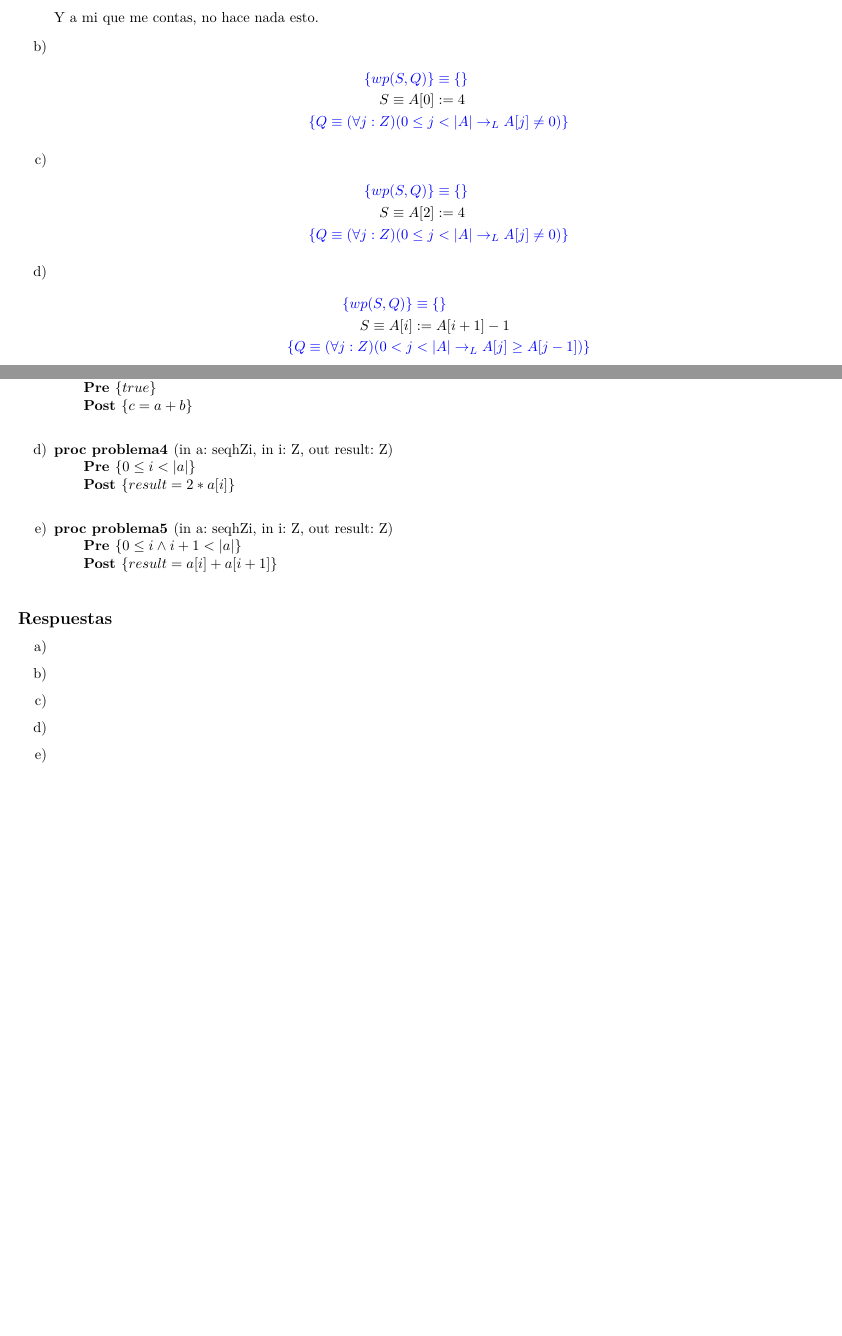
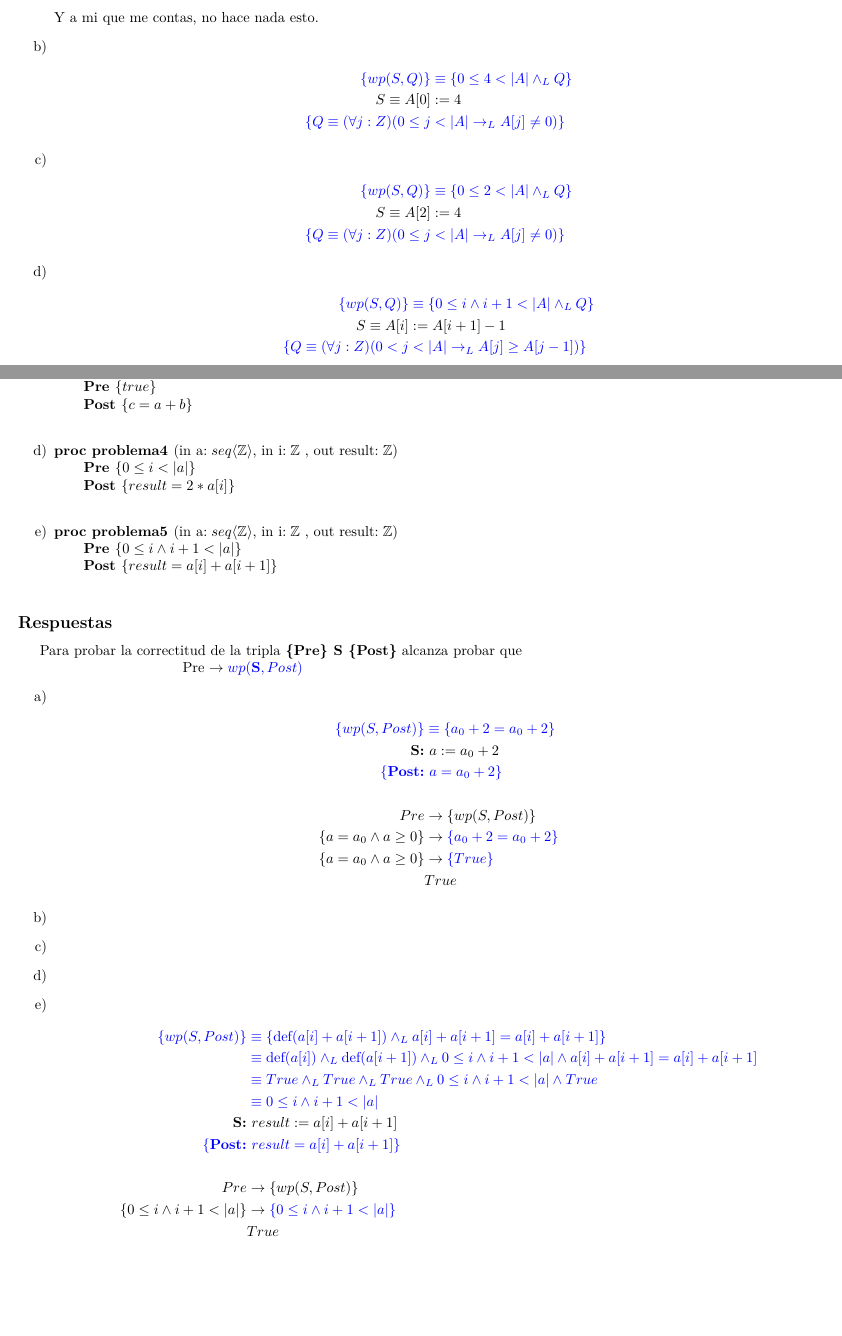
Before and after one commit to AndresHense/Algo1, a LaTeX document (Practicas/Practica4/practica4.tex): two parts of pages 4 and 5 of 7, joined at a grey line, cut so that both start at the same text, the shorter picture padded with empty space. Compiled offline with pdfLaTeX.

Commit message:
Completed exercise 5 maybe its wrong check later

```diff
--- a/Practicas/Practica4/practica4.tex
+++ b/Practicas/Practica4/practica4.tex
@@ -245,7 +245,7 @@ una variable entera y A es una secuencia de reales.
 	\item
 		\begin{align*}
 		\color{blue}\{wp(S,Q)\} &\color{blue}
-			\equiv \{\}\\
+			\equiv \{0\leq 4 <|A|\wedge_L Q\}\\
 		S \equiv A[0] &:= 4\\
 		\color{blue}\{Q \equiv (\forall j :Z)(0 \leq j & \color{blue}< |A|
 			\rightarrow_L A[j] \neq 0)\}
@@ -253,7 +253,7 @@ una variable entera y A es una secuencia de reales.
 	\item
 		\begin{align*}
 		\color{blue}\{wp(S,Q)\} &\color{blue}
-			\equiv \{\}\\
+			\equiv \{0\leq 2 <|A|\wedge_L Q\}\\
 		S \equiv A[2] &:= 4\\
 		\color{blue}\{Q \equiv (\forall j :Z)(0 \leq j & \color{blue}< |A|
 			\rightarrow_L A[j] \neq 0)\}
@@ -261,7 +261,7 @@ una variable entera y A es una secuencia de reales.
 	\item
 		\begin{align*}
 		\color{blue}\{wp(S,Q)\} &\color{blue}
-			\equiv \{\}\\
+			\equiv \{0\leq i\wedge i+1<|A|\wedge_L Q\}\\
 		S \equiv A[i] &:= A[i+1] - 1\\
 		\color{blue}\{Q \equiv (\forall j :Z)(0 < j & \color{blue}< |A|
 			\rightarrow_L A[j] \geq A[j - 1])\}
@@ -291,30 +291,62 @@ más débil.
    \hspace*{6mm} \textbf{Post }$\{b = a + 3\}$\\
    }
 
-\item \textbf{proc problema3 }(in a: Z, in b: Z, out c: Z) {\\
+\item \textbf{proc problema3 }(in a$:\mathbb{Z}$, in b$:\mathbb{Z}$, out c$:\mathbb{Z}$) {\\
    \hspace*{6mm} \textbf{Pre }$\{true\}$\\
    \hspace*{6mm} \textbf{Post }$\{c = a + b\}$\\
    }
 
-\item \textbf{proc problema4 }(in a: seqhZi, in i: Z, out result: Z) {\\
+\item \textbf{proc problema4 }(in a$: seq\langle \mathbb{Z}\rangle$, in i$:\mathbb{Z}$
+	, out result$: \mathbb{Z}$) {\\
    \hspace*{6mm} \textbf{Pre }$\{0 \leq i < |a|\}$\\
    \hspace*{6mm} \textbf{Post }$\{result = 2 * a[i]\}$\\
    }
 
-\item \textbf{proc problema5 }(in a: seqhZi, in i: Z, out result: Z) {\\
+\item \textbf{proc problema5 }(in a$: seq\langle \mathbb{Z}\rangle$, in i$:\mathbb{Z}$
+	, out result$: \mathbb{Z}$) {\\
    \hspace*{6mm} \textbf{Pre }$\{0 \leq i \wedge i + 1 < |a|\}$\\
    \hspace*{6mm} \textbf{Post }$\{result = a[i] + a[i + 1]\}$\\
    }
 \end{enumerate}
 
 \subsection*{Respuestas}
-
+Para probar la correctitud de la tripla \textbf{\{Pre\} S \{Post\}} alcanza probar que\\
+\hspace*{40mm}Pre $\rightarrow \color{blue}wp(\textbf{S},Post)$
 \begin{enumerate}[label=\alph*)]
+	\item
+		\begin{align*}
+		\color{blue}\{wp(S,Post)\} &\color{blue}
+			\equiv \{a_0+2=a_0+2\}\\
+		\textbf{S:} &\  a := a_0 + 2\\
+		\color{blue}\{\textbf{Post:} &\color{blue}\  a = a_0 + 2\}\\
+		\\
+		Pre &\rightarrow \{wp(S,Post)\}\\
+		\{a = a_0 \wedge a \geq 0\}&\rightarrow \color{blue}\{a_0+2=a_0+2\}\\
+		\{a = a_0 \wedge a \geq 0\}&\rightarrow \color{blue}\{True\}\\
+		& True
+		\end{align*}
 	\item
 	\item
 	\item
 	\item
-	\item
+		\begin{align*}
+		\color{blue}\{wp(S,Post)\} \color{blue}
+			&\color{blue} \equiv \{\textrm{def}(a[i] + a[i + 1])
+				\wedge_L a[i] + a[i + 1]=a[i] + a[i + 1] \}\\
+			&\color{blue} \equiv \textrm{def}(a[i]) \wedge_L
+				 \textrm{def}(a[i + 1]) \wedge_L 0\leq i \wedge i+1<|a|
+				  \wedge a[i] + a[i + 1]=a[i] + a[i + 1]\\
+			&\color{blue} \equiv True \wedge_L
+				 True \wedge_L True \wedge_L 0\leq i \wedge i+1<|a|
+				  \wedge True\\
+			&\color{blue} \equiv 0\leq i \wedge i+1<|a| \\
+		\textbf{S:} &\  result := a[i] + a[i + 1]\\
+		\color{blue}\{\textbf{Post:} &\color{blue}\  result = a[i] + a[i + 1]\}\\
+		\\
+		Pre &\rightarrow \{wp(S,Post)\}\\
+		\{0 \leq i \wedge i + 1 < |a|\}&\rightarrow \color{blue}\{0\leq i \wedge i+1<|a|\}\\
+		& True
+		\end{align*}
 \end{enumerate}
 
 \paragraph{Ejercicio 7.} $\bigstar$ Calcular wp(S, Q), para los siguientes pares de programas S y postcondiciones Q.
```
Also changed, not shown: Practicas/Practica4/practica4.pdf, Practicas/Practica4/practica4.tex (6 more changed lines).
